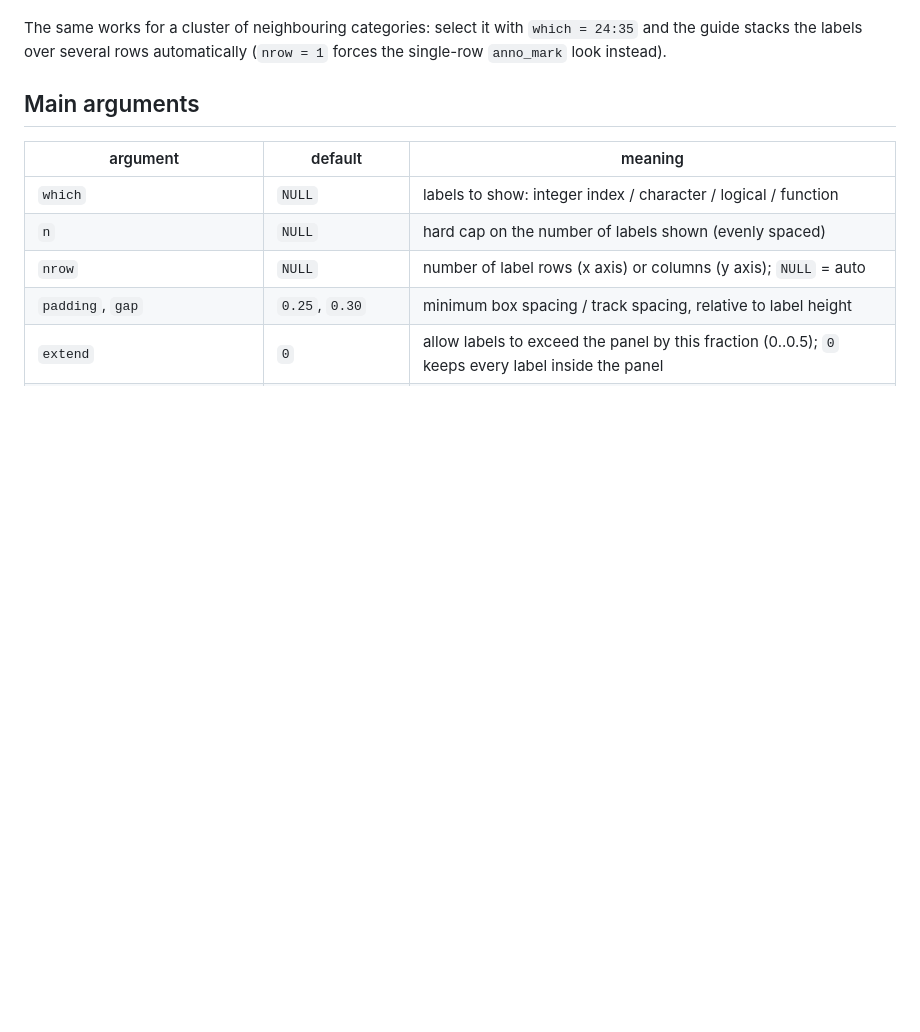
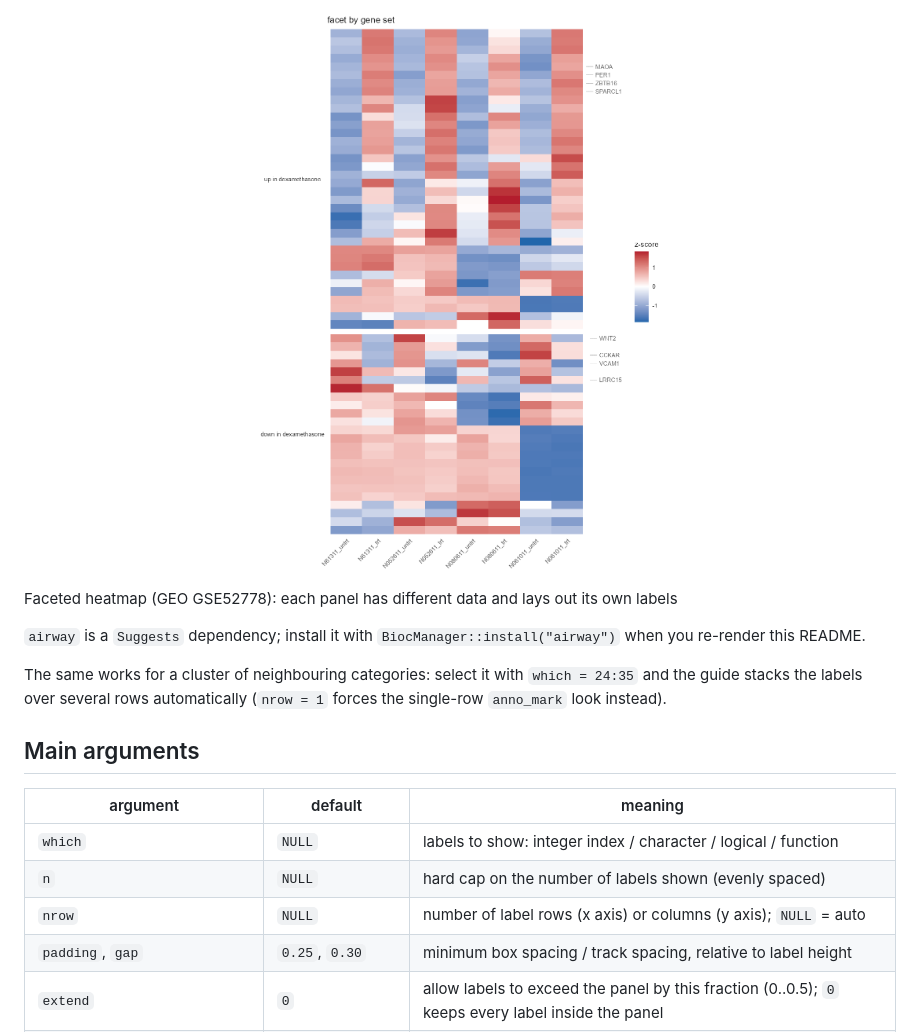
Before and after one commit to junjunlab/ggsmartext, a Markdown page: README.md, the part around one of its changes. GitHub-like rendering; pictures changed too: man/figures/README-anno-mark-facet-1.png (added); blank space fills up the shorter version.

```diff
--- a/README.md
+++ b/README.md
@@ -254,3 +289,16 @@ with `BiocManager::install("airway")` when you re-render this README.
+<div class="figure">
+
+<img src="man/figures/README-anno-mark-facet-1.png" alt="Faceted heatmap (GEO GSE52778): each panel has different data and lays out its own labels" width="100%" />
+<p class="caption">
+
+Faceted heatmap (GEO GSE52778): each panel has different data and lays
+out its own labels
+</p>
+
+</div>
+
+`airway` is a `Suggests` dependency; install it with
+`BiocManager::install("airway")` when you re-render this README.
 
 The same works for a cluster of neighbouring categories: select it with
 `which = 24:35` and the guide stacks the labels over several rows
```
Also changed, not shown: other parts of README.md (+44 -9 lines), man/figures/README-anno-mark-1.png, 4 other files.
